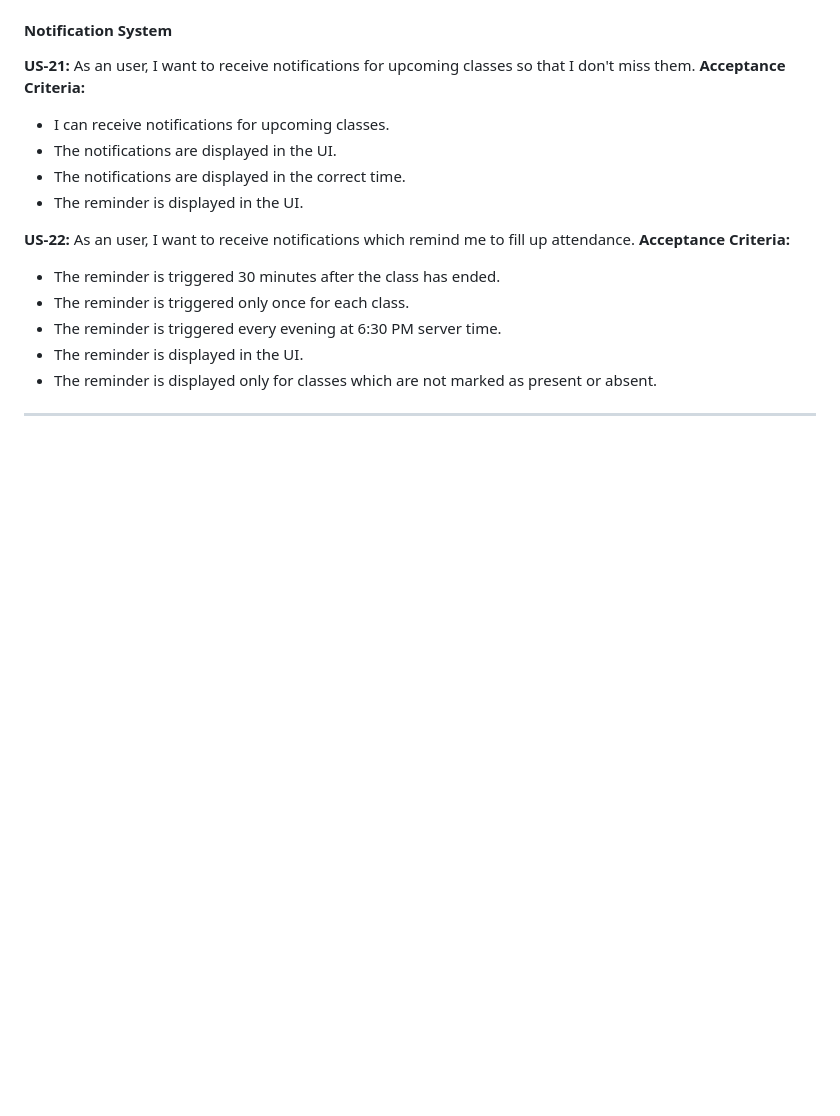
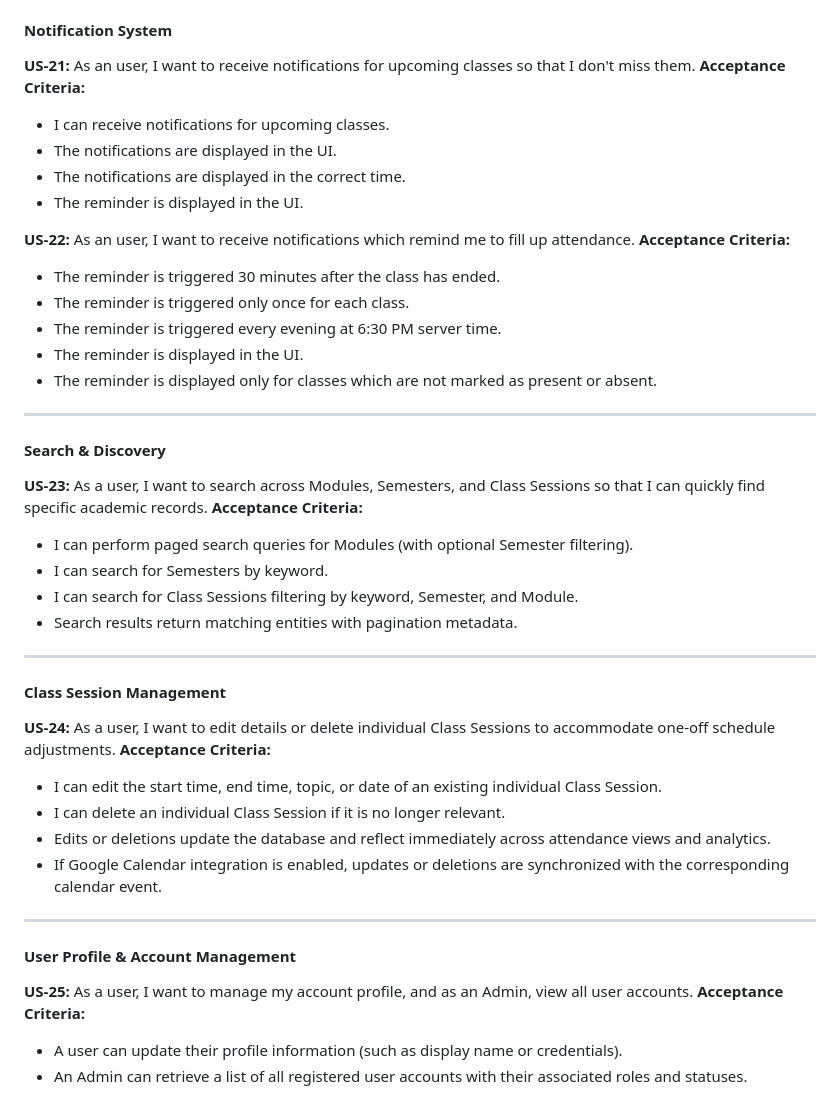
Before and after one commit to phonewinttun-dev/Chronon-Attendance-Tracker, a Markdown page: user_stories.md, the part around the change. GitHub-like rendering; blank space fills up the shorter version.

Commit message:
docs: update user_stories.md

```diff
--- a/user_stories.md
+++ b/user_stories.md
@@ -194,3 +194,35 @@
 - The reminder is displayed only for classes which are not marked as present or absent.
 
 ---
+
+#### Search & Discovery
+
+**US-23:** As a user, I want to search across Modules, Semesters, and Class Sessions so that I can quickly find specific academic records.
+**Acceptance Criteria:**
+
+- I can perform paged search queries for Modules (with optional Semester filtering).
+- I can search for Semesters by keyword.
+- I can search for Class Sessions filtering by keyword, Semester, and Module.
+- Search results return matching entities with pagination metadata.
+
+---
+
+#### Class Session Management
+
+**US-24:** As a user, I want to edit details or delete individual Class Sessions to accommodate one-off schedule adjustments.
+**Acceptance Criteria:**
+
+- I can edit the start time, end time, topic, or date of an existing individual Class Session.
+- I can delete an individual Class Session if it is no longer relevant.
+- Edits or deletions update the database and reflect immediately across attendance views and analytics.
+- If Google Calendar integration is enabled, updates or deletions are synchronized with the corresponding calendar event.
+
+---
+
+#### User Profile & Account Management
+
+**US-25:** As a user, I want to manage my account profile, and as an Admin, view all user accounts.
+**Acceptance Criteria:**
+
+- A user can update their profile information (such as display name or credentials).
+- An Admin can retrieve a list of all registered user accounts with their associated roles and statuses.
```
